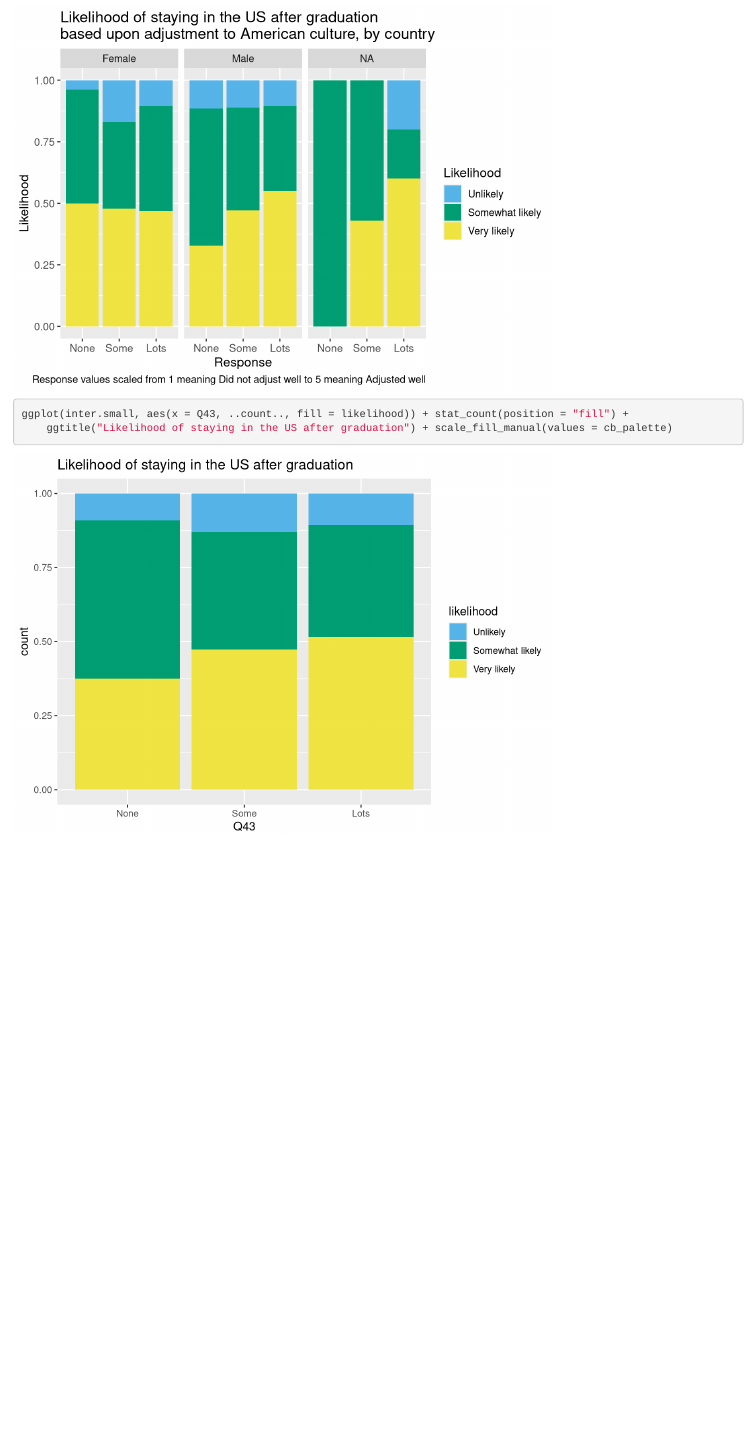
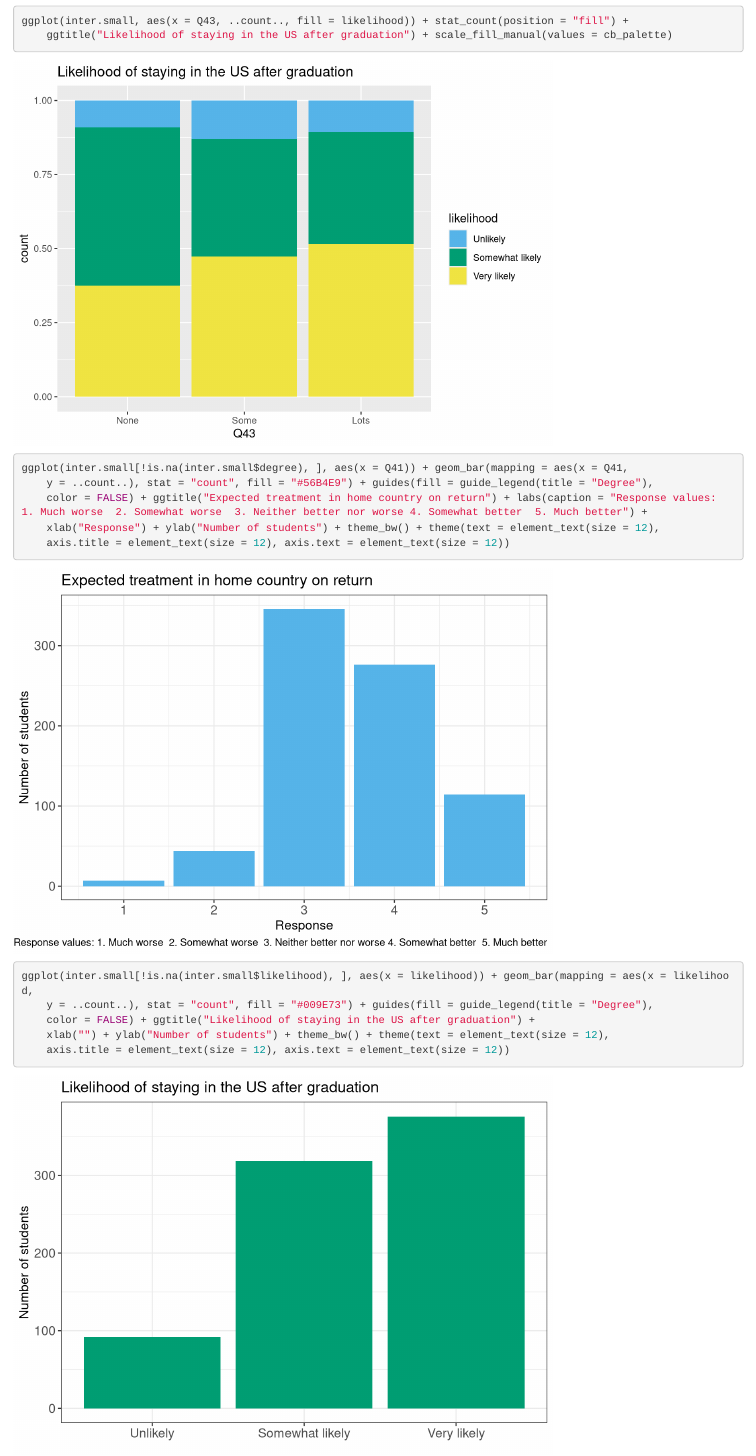
Before and after one commit to pati-dev/Graduate-Admissions, an R Markdown document (anmath.Rmd): the page in a window 1100 px wide, from 13820 px down before the commit and from 14310 px down after it, so that both start at the same text. Rendered offline with R 4.5, knitr and Pandoc, with nearby package versions.

Commit message:
Final version for presentation

````diff
--- a/anmath.Rmd
+++ b/anmath.Rmd
@@ -485,6 +485,26 @@ ggplot(inter.small, aes(x = Q42, ..count.., fill = likelihood)) + stat_count(pos
 ggplot(inter.small, aes(x = Q43, ..count.., fill = likelihood)) + stat_count(position = "fill") + ggtitle("Likelihood of staying in the US after graduation") + scale_fill_manual(values = cb_palette)
 ```
 
+```{r}
+ggplot(inter.small[!is.na(inter.small$degree),], aes(x=Q41)) +
+  geom_bar(mapping = aes(x = Q41, y = ..count..), stat = "count", fill="#56B4E9") +
+  guides(fill = guide_legend(title="Degree"), color = FALSE) +
+  ggtitle("Expected treatment in home country on return") +
+  labs(caption="Response values: 1. Much worse  2. Somewhat worse  3. Neither better nor worse 4. Somewhat better  5. Much better") +
+  xlab("Response") + ylab("Number of students") +
+  theme_bw() +
+  theme(text = element_text(size=12), axis.title = element_text(size=12), axis.text = element_text(size=12))
+```
+
+```{r}
+ggplot(inter.small[!is.na(inter.small$likelihood),], aes(x=likelihood)) +
+  geom_bar(mapping = aes(x = likelihood, y = ..count..), stat = "count", fill="#009E73") +
+  guides(fill = guide_legend(title="Degree"), color = FALSE) +
+  ggtitle("Likelihood of staying in the US after graduation") +
+  xlab("") + ylab("Number of students") +
+  theme_bw() +
+  theme(text = element_text(size=12), axis.title = element_text(size=12), axis.text = element_text(size=12))
+```
 
 ```{r, include=FALSE}
 summary(factor(inter.data$Q22))
````
